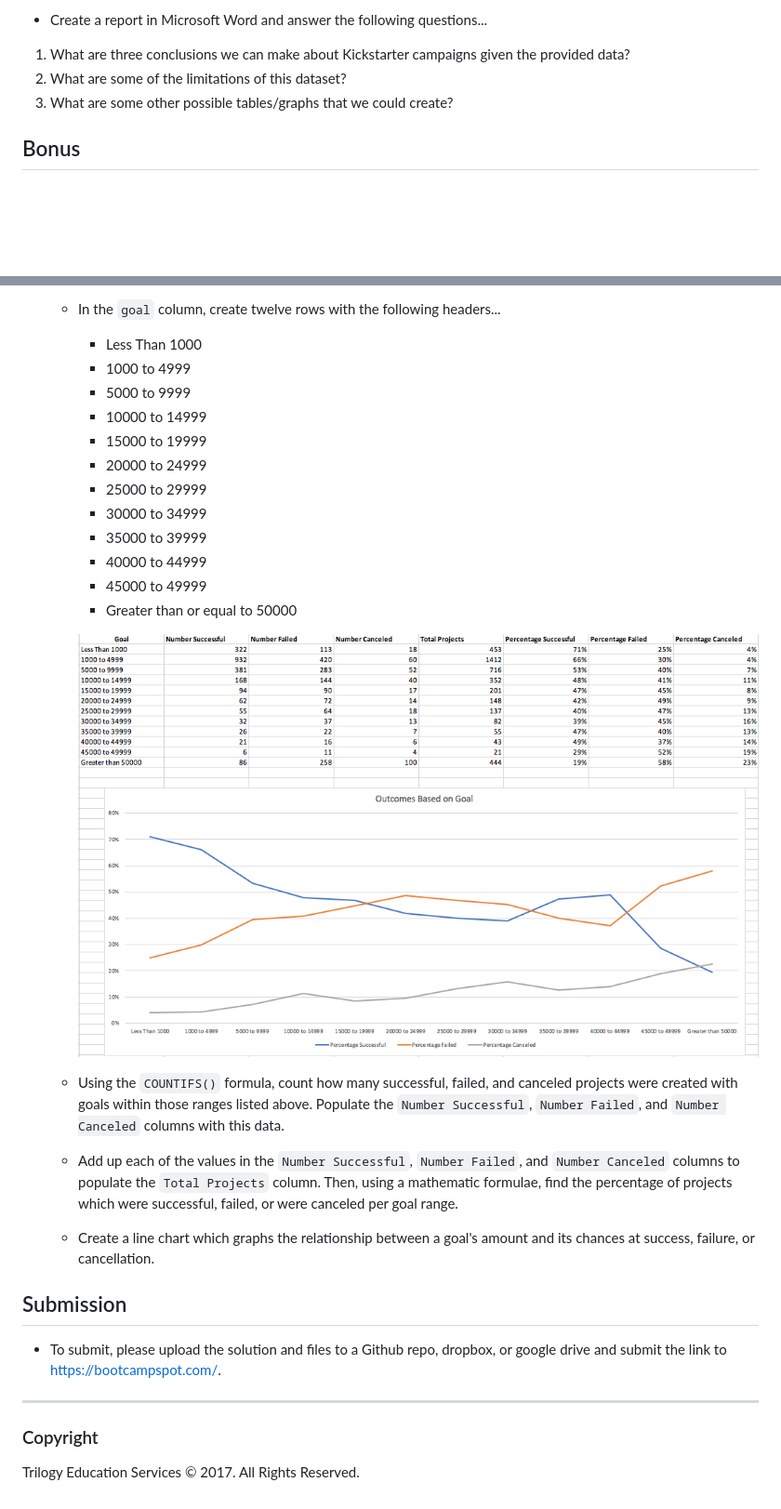
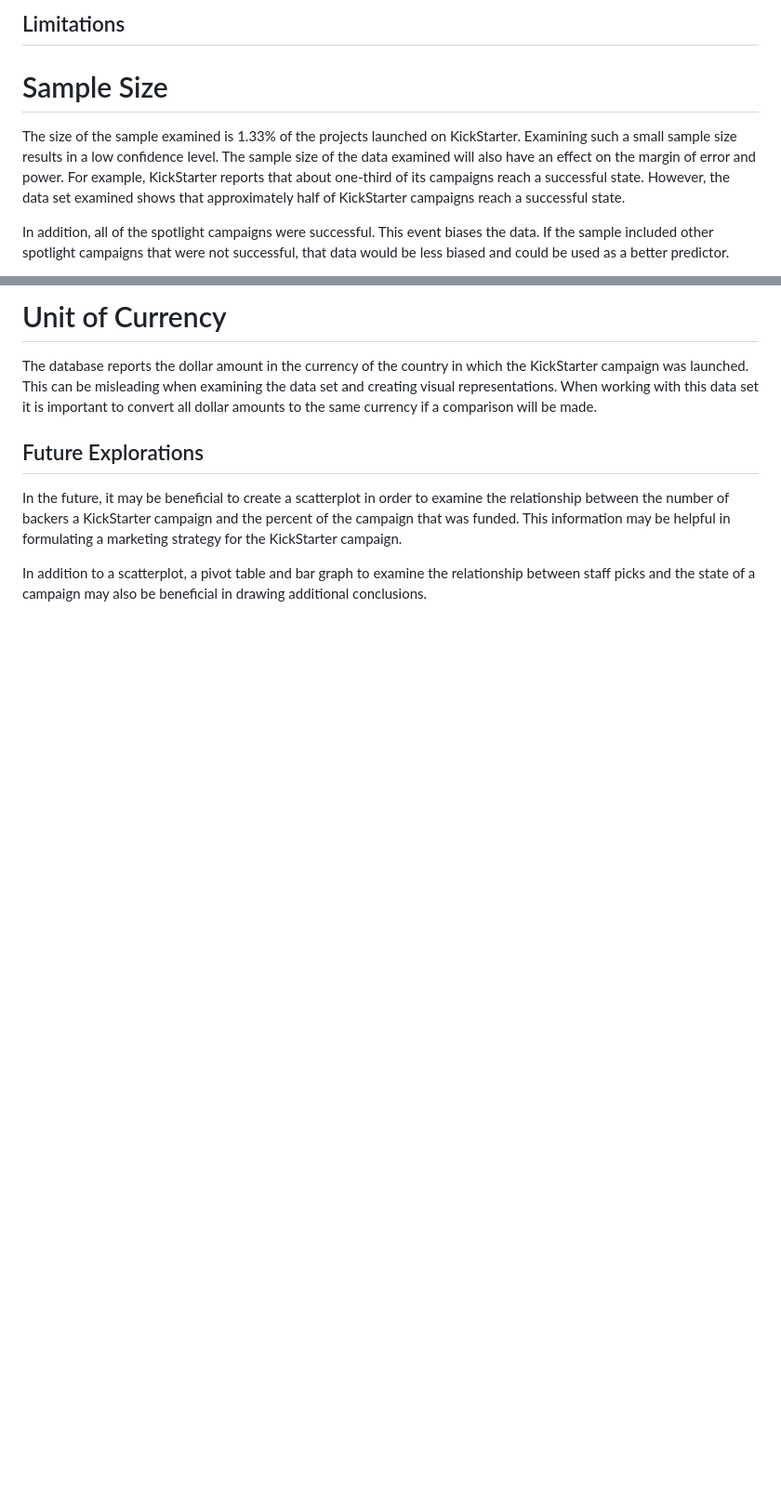
Before and after one commit to jetchechury/SMU_Assignments, a Markdown page: Unit_01_Excel/README.md, 2 parts joined by grey strips. Shown: that part at 93% size. Rendered like a GitHub page; blank space fills up the shorter version.

```diff
--- a/Unit_01_Excel/README.md
+++ b/Unit_01_Excel/README.md
@@ -42,9 +49,8 @@ Since getting funded on Kickstarter requires meeting or exceeding the project's
 
-* Create a report in Microsoft Word and answer the following questions...
+## Limitations
 
-1. What are three conclusions we can make about Kickstarter campaigns given the provided data?
-2. What are some of the limitations of this dataset?
-3. What are some other possible tables/graphs that we could create?
+# Sample Size
+The size of the sample examined is 1.33% of the projects launched on KickStarter.  Examining such a small sample size results in a low confidence level.  The sample size of the data examined will also have an effect on the margin of error and power.  For example, KickStarter reports that about one-third of its campaigns reach a successful state.  However, the data set examined shows that approximately half of KickStarter campaigns reach a successful state.
 
-## Bonus
+In addition, all of the spotlight campaigns were successful.  This event biases the data.  If the sample included other spotlight campaigns that were not successful, that data would be less biased and could be used as a better predictor.
 
@@ -52,33 +59,9 @@ Since getting funded on Kickstarter requires meeting or exceeding the project's
 
-  * In the `goal` column, create twelve rows with the following headers...
+# Unit of Currency
+The database reports the dollar amount in the currency of the country in which the KickStarter campaign was launched.  This can be misleading when examining the data set and creating visual representations.  When working with this data set it is important to convert all dollar amounts to the same currency if a comparison will be made.
 
-    * Less Than 1000
-    * 1000 to 4999
-    * 5000 to 9999
-    * 10000 to 14999
-    * 15000 to 19999
-    * 20000 to 24999
-    * 25000 to 29999
-    * 30000 to 34999
-    * 35000 to 39999
-    * 40000 to 44999
-    * 45000 to 49999
-    * Greater than or equal to 50000
+## Future Explorations
 
-    ![Goal Outcomes](Images/GoalOutcomes.PNG)
+In the future, it may be beneficial to create a scatterplot in order to examine the relationship between the number of backers a KickStarter campaign and the percent of the campaign that was funded.  This information may be helpful in formulating a marketing strategy for the KickStarter campaign.
 
-  * Using the `COUNTIFS()` formula, count how many successful, failed, and canceled projects were created with goals within those ranges listed above. Populate the `Number Successful`, `Number Failed`, and `Number Canceled` columns with this data.
-
-  * Add up each of the values in the `Number Successful`, `Number Failed`, and `Number Canceled` columns to populate the `Total Projects` column. Then, using a mathematic formulae, find the percentage of projects which were successful, failed, or were canceled per goal range.
-
-  * Create a line chart which graphs the relationship between a goal's amount and its chances at success, failure, or cancellation.
-
-## Submission
-
-* To submit, please upload the solution and files to a Github repo, dropbox, or google drive and submit the link to <https://bootcampspot.com/>.
-
-- - -
-
-### Copyright
-
-Trilogy Education Services © 2017. All Rights Reserved.
+In addition to a scatterplot, a pivot table and bar graph to examine the relationship between staff picks and the state of a campaign may also be beneficial in drawing additional conclusions.
```
Also changed, not shown: other parts of Unit_01_Excel/README.md (+16 -8 lines), Unit_01_Excel/Images/Output_Fig1.png (added), Unit_01_Excel/Images/Output_Fig2.png (added).
